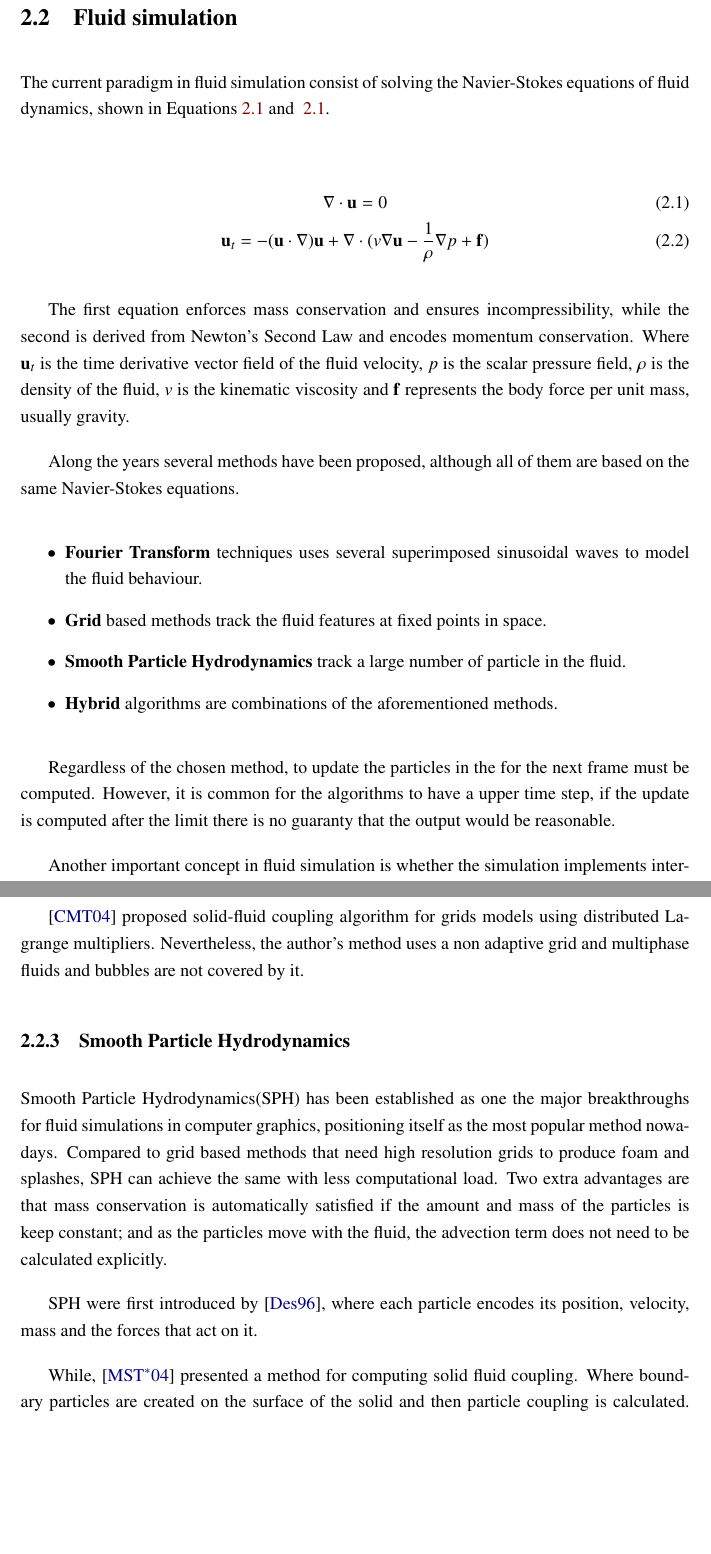
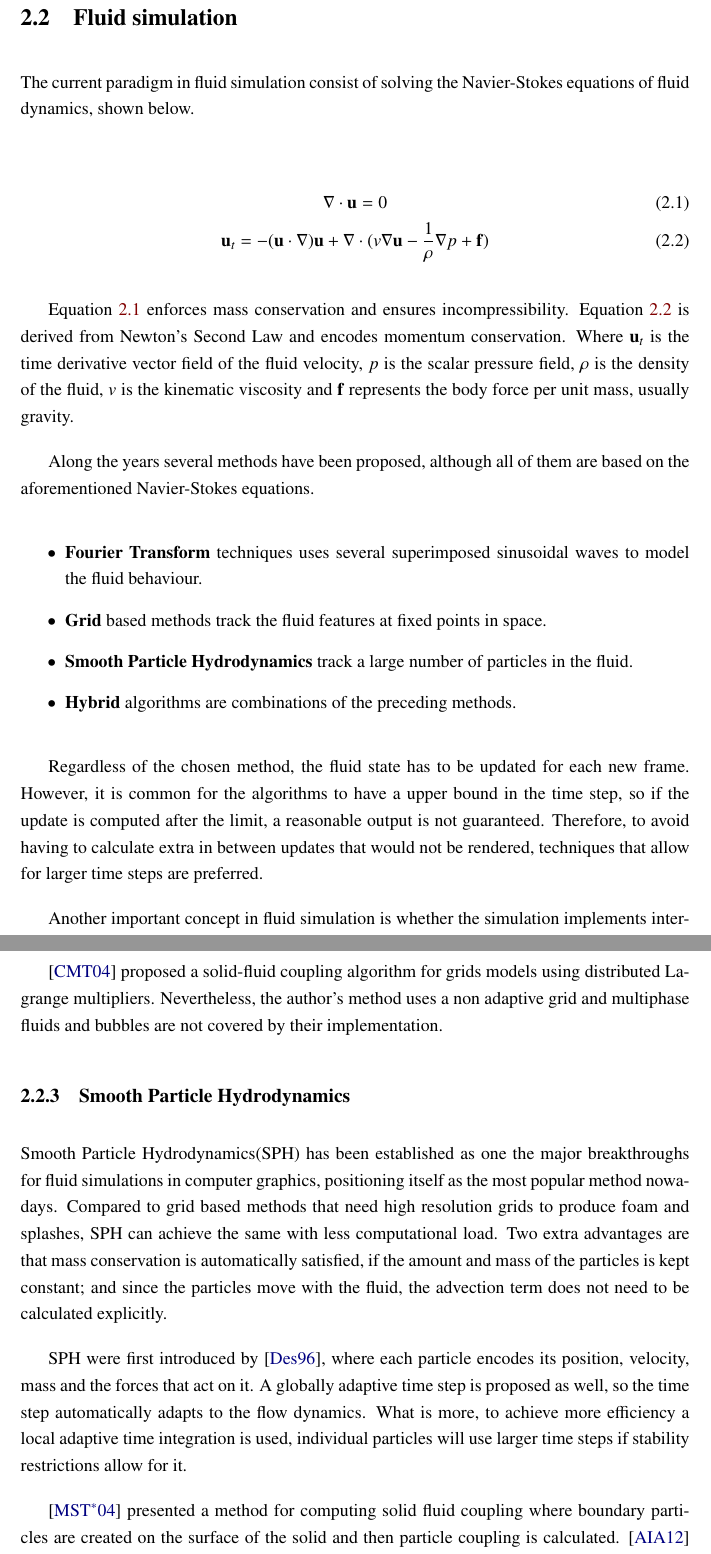
Before and after one commit to Era-Dorta/bath-rpp-coursework, a LaTeX thesis (thesis.tex, which reads prevwork.tex): two parts of pages 10 and 12 of 32, joined at a grey line, cut so that both start at the same text, the shorter picture padded with empty space. Compiled offline with pdfLaTeX.

Commit message:
Proof read and fix fluid simulation in previous work

```diff
--- a/prevwork.tex
+++ b/prevwork.tex
@@ -129,7 +129,7 @@ An alternative to \cite{Attene2006} segmentation approach is also presented, add
 \section{Fluid simulation}
 \label{prevWorkFluidSim}
 
-The current paradigm in fluid simulation consist of solving the Navier-Stokes equations of fluid dynamics, shown in Equations~\ref{eq:navierStokes1} and  ~\ref{eq:navierStokes1}.
+The current paradigm in fluid simulation consist of solving the Navier-Stokes equations of fluid dynamics, shown below.
 
 \begin{gather}
 \label{eq:navierStokes1}
@@ -138,19 +138,20 @@ The current paradigm in fluid simulation consist of solving the Navier-Stokes eq
 \mathbf{u}_t = -(\mathbf{u} \cdot \nabla)\mathbf{u} + \nabla \cdot ( v \nabla \mathbf{u} - \frac{1}{\rho} \nabla p + \mathbf{f} )
 \end{gather}
 
-The first equation enforces mass conservation and ensures incompressibility, while the second is derived from Newton's Second Law and encodes momentum conservation.
+Equation~\ref{eq:navierStokes1} enforces mass conservation and ensures incompressibility. Equation~\ref{eq:navierStokes2} is derived from Newton's Second Law and encodes momentum conservation.
 Where $\mathbf{u}_t$ is the time derivative vector field of the fluid velocity, $p$  is the scalar pressure field, $\rho$ is the density of the fluid, $v$ is the kinematic viscosity and $\mathbf{f}$ represents the body force per unit mass, usually gravity.
 
-Along the years several methods have been proposed, although all of them are based on the same Navier-Stokes equations.
+Along the years several methods have been proposed, although all of them are based on the aforementioned Navier-Stokes equations.
 
 \begin{itemize}
 \item \textbf{Fourier Transform} techniques uses several superimposed sinusoidal waves to model the fluid behaviour.
 \item \textbf{Grid} based methods track the fluid features at fixed points in space.
-\item \textbf{Smooth Particle Hydrodynamics} track a large number of particle in the fluid.
-\item \textbf{Hybrid} algorithms are combinations of the aforementioned methods.
+\item \textbf{Smooth Particle Hydrodynamics} track a large number of particles in the fluid.
+\item \textbf{Hybrid} algorithms are combinations of the preceding methods.
 \end{itemize}
 
-Regardless of the chosen method, to update the particles in the for the next frame must be computed.
-However, it is common for the algorithms to have a upper time step, if the update is computed after the limit there is no guaranty that the output would be reasonable.
+Regardless of the chosen method, the fluid state has to be updated for each new frame.
+However, it is common for the algorithms to have a upper bound in the time step, so if the update is computed after the limit, a reasonable output is not guaranteed.
+Therefore, to avoid having to calculate extra in between updates that would not be rendered, techniques that allow for larger time steps are preferred.
 
 Another important concept in fluid simulation is whether the simulation implements interplay within the fluid and rigid bodies that come in contact with it (solid-fluid coupling).
@@ -191,15 +192,17 @@ The author's implemented a stable solver which allowed for larger time steps, tr
 
-\cite{Carlson2004} proposed solid-fluid coupling algorithm for grids models using distributed Lagrange multipliers.
-Nevertheless, the author's method uses  a non adaptive grid and multiphase fluids and bubbles are not covered by it.
+\cite{Carlson2004} proposed a solid-fluid coupling algorithm for grids models using distributed Lagrange multipliers.
+Nevertheless, the author's method uses  a non adaptive grid and multiphase fluids and bubbles are not covered by their implementation.
 
 \subsection{Smooth Particle Hydrodynamics}
 
 Smooth Particle Hydrodynamics(SPH) has been established as one the major breakthroughs for fluid simulations in computer graphics, positioning itself as the most popular method nowadays.
 Compared to grid based methods that need high resolution grids to produce foam and splashes, SPH can achieve the same with less computational load.
-Two extra advantages are that mass conservation is automatically satisfied if the amount and mass of the particles is keep constant;
-and as the particles move with the fluid, the advection term does not need to be calculated explicitly.
+Two extra advantages are that mass conservation is automatically satisfied, if the amount and mass of the particles is kept constant;
+and since the particles move with the fluid, the advection term does not need to be calculated explicitly.
 
 SPH were first introduced by \cite{DesbrunMathieuandGascuel1996}, where each particle encodes its position, velocity, mass and the forces that act on it.
+A globally adaptive time step is proposed as well, so the time step automatically adapts to the flow dynamics.
+What is more, to achieve more efficiency a local adaptive time integration is used, individual particles will use larger time steps if stability restrictions allow for it.
 
-While, \cite{Muller2004} presented a method for computing solid fluid coupling. Where boundary particles are created on the surface of the solid and then particle coupling is calculated.
+\cite{Muller2004} presented a method for computing solid fluid coupling where boundary particles are created on the surface of the solid and then particle coupling is calculated.
 \cite{Akinci2012} further improved the previous method with the inclusion of irregular particle distributions as well as friction and dragging.
```
Also changed, not shown: thesis.pdf, prevwork.tex (48 more changed lines).
